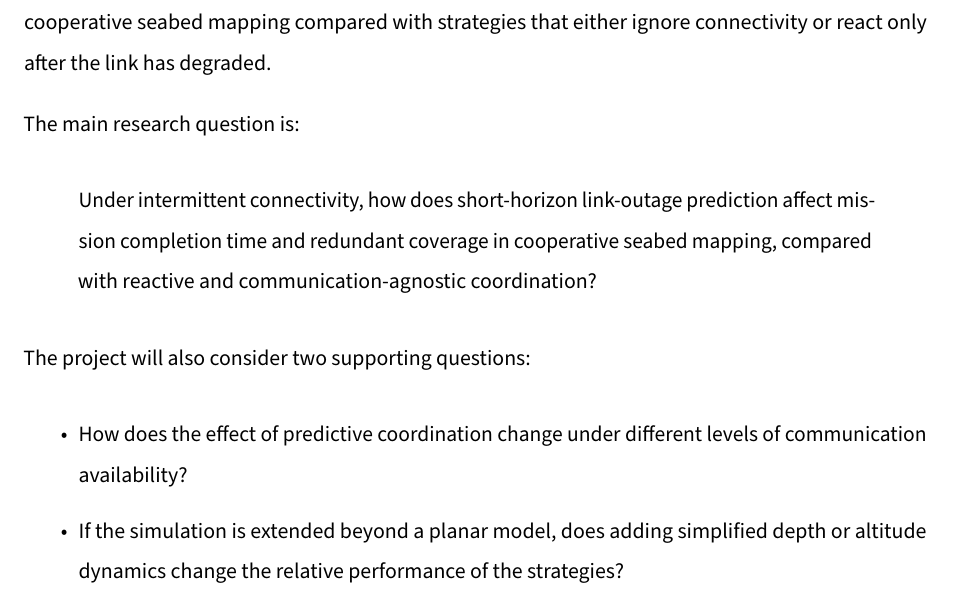
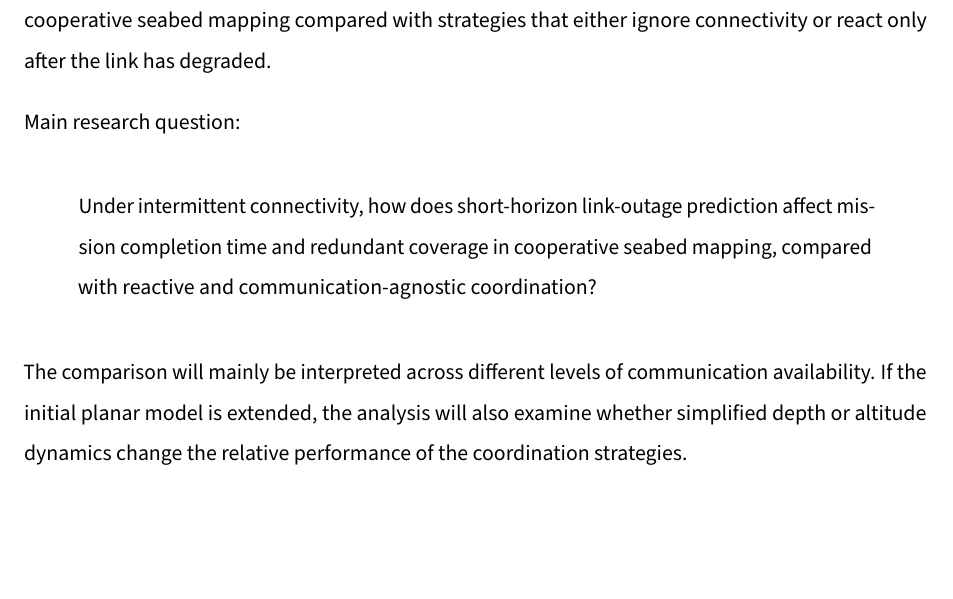
Before and after one commit to ADreLOI/RMSW-Project, a LaTeX document (Proposal/II2202-proposal.tex, which reads Proposal/sections/01.2_research_problem.tex): part of page 2 of 4, cut so that both start at the same text, the shorter picture padded with empty space. Compiled offline with pdfLaTeX.

Commit message:
continuano i cambiamenti

```diff
--- a/Proposal/sections/01.2_research_problem.tex
+++ b/Proposal/sections/01.2_research_problem.tex
@@ -5,17 +5,12 @@ The research problem addressed in this project is the loss of coordination quali
 
 The aim is to evaluate whether short-horizon prediction of communication outages can improve cooperative seabed mapping compared with strategies that either ignore connectivity or react only after the link has degraded.
 
-The main research question is:
+Main research question:
 
 \begin{quote}
 Under intermittent connectivity, how does short-horizon link-outage prediction affect mission completion time and redundant coverage in cooperative seabed mapping, compared with reactive and communication-agnostic coordination?
 \end{quote}
 
-The project will also consider two supporting questions:
-
-\begin{itemize}
-  \item How does the effect of predictive coordination change under different levels of communication availability?
-  \item If the simulation is extended beyond a planar model, does adding simplified depth or altitude dynamics change the relative performance of the strategies?
-\end{itemize}
+The comparison will mainly be interpreted across different levels of communication availability. If the initial planar model is extended, the analysis will also examine whether simplified depth or altitude dynamics change the relative performance of the coordination strategies.
 
 Based on this hypothesis, we expect that predictive coordination will reduce redundant coverage and mission completion time when communication outages are frequent enough to make stale information harmful, but still predictable enough for vehicles to coordinate before losing contact.
```
